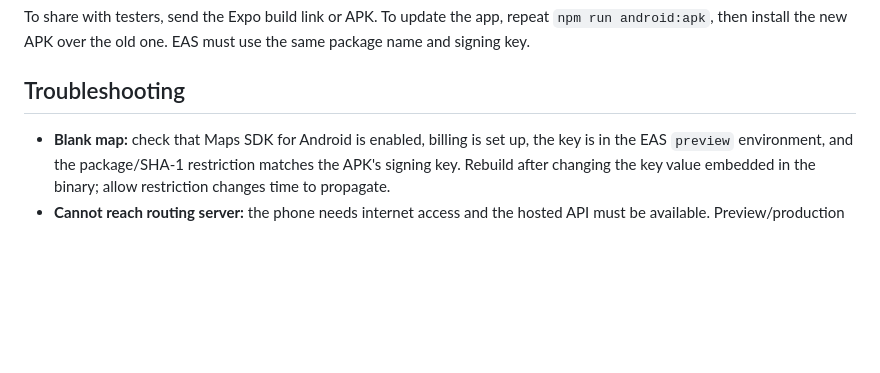
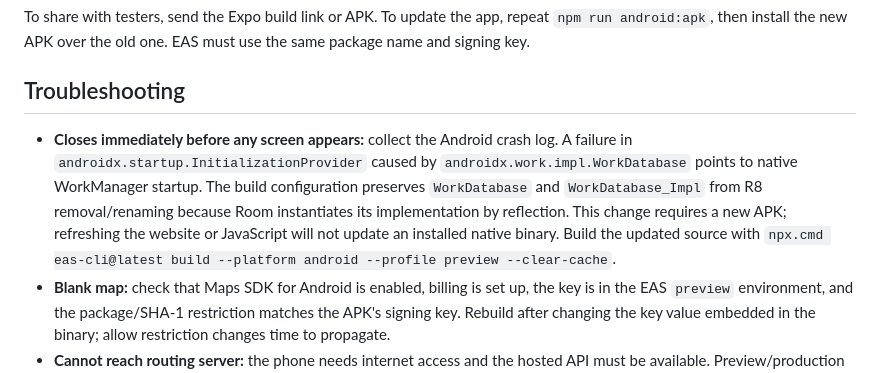
Before and after one commit to vignesh-nagarajan-vn/SunScreen, a Markdown page: ANDROID.md, the part around the change. Rendered like a GitHub page; blank space fills up the shorter version.

Commit message:
Document native database startup crash and APK rebuild requirement

```diff
--- a/ANDROID.md
+++ b/ANDROID.md
@@ -103,6 +103,14 @@ use the same package name and signing key.
 
 ## Troubleshooting
 
+- **Closes immediately before any screen appears:** collect the Android crash
+  log. A failure in `androidx.startup.InitializationProvider` caused by
+  `androidx.work.impl.WorkDatabase` points to native WorkManager startup. The
+  build configuration preserves `WorkDatabase` and `WorkDatabase_Impl` from
+  R8 removal/renaming because Room instantiates its implementation by reflection.
+  This change requires a new APK; refreshing the website or JavaScript will not
+  update an installed native binary. Build the updated source with
+  `npx.cmd eas-cli@latest build --platform android --profile preview --clear-cache`.
 - **Blank map:** check that Maps SDK for Android is enabled, billing is set up,
   the key is in the EAS `preview` environment, and the package/SHA-1 restriction
   matches the APK's signing key. Rebuild after changing the key value embedded
```
